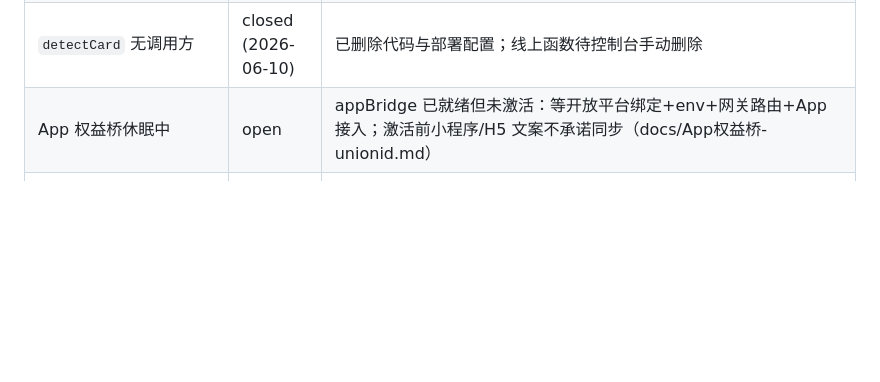
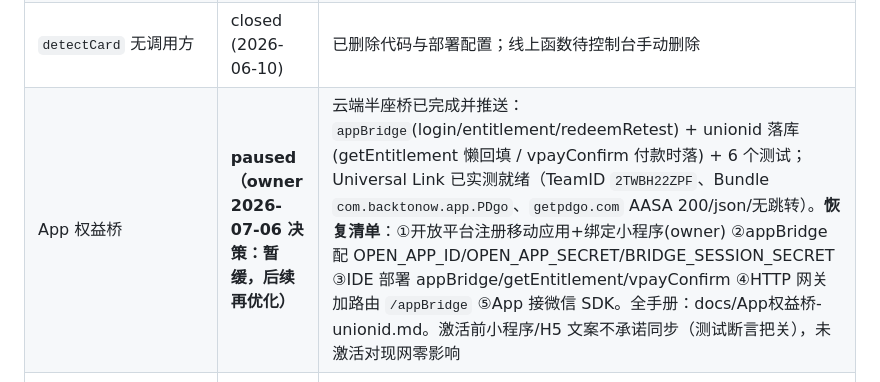
Before and after one commit to kritguo/pupil-distance-miniapp, a Markdown page: docs/FUNCTION_MAP.md, the part around the change. Rendered like a GitHub page; blank space fills up the shorter version.

```diff
--- a/docs/FUNCTION_MAP.md
+++ b/docs/FUNCTION_MAP.md
@@ -91,6 +91,6 @@ Last updated: 2026-07-04
 | 结果页统计逻辑零测试 | closed (2026-06-10) | 已抽到 `utils/result_stats.js` + `utils/lens_advice.js`，新增 16 个测试（result-stats/lens-advice.test.js） |
 | 超 300 行文件 | open | `measure.js`(593，已从 714 减) `result.js`(556，已从 774 减) `vpayConfirm/index.js`(480，加了播报/流水号，近 500 红线，下次动它时把 httpPostJson 抽成独立 http 模块) `user.js`(388) `adminStats/helpers.js`(361，单一主题:统计/订单纯函数)。两个页面剩余均为页面级状态机+UI 处理，再拆收益递减 |
 | `detectCard` 无调用方 | closed (2026-06-10) | 已删除代码与部署配置；线上函数待控制台手动删除 |
-| App 权益桥休眠中 | open | appBridge 已就绪但未激活：等开放平台绑定+env+网关路由+App接入；激活前小程序/H5 文案不承诺同步（docs/App权益桥-unionid.md） |
+| App 权益桥 | **paused（owner 2026-07-06 决策：暂缓，后续再优化）** | 云端半座桥已完成并推送：`appBridge`(login/entitlement/redeemRetest) + unionid 落库(getEntitlement 懒回填 / vpayConfirm 付款时落) + 6 个测试；Universal Link 已实测就绪（TeamID `2TWBH22ZPF`、Bundle `com.backtonow.app.PDgo`、`getpdgo.com` AASA 200/json/无跳转）。**恢复清单**：①开放平台注册移动应用+绑定小程序(owner) ②appBridge 配 OPEN_APP_ID/OPEN_APP_SECRET/BRIDGE_SESSION_SECRET ③IDE 部署 appBridge/getEntitlement/vpayConfirm ④HTTP 网关加路由 `/appBridge` ⑤App 接微信 SDK。全手册：docs/App权益桥-unionid.md。激活前小程序/H5 文案不承诺同步（测试断言把关），未激活对现网零影响 |
 | `isNumber/roundToHalf` 三处重复定义 | open (减为 2 处) | result.js 已改用 pd.js 导出；user.js 仍有本地 isNumber |
 | 镜框推荐永不渲染（地图-代码漂移） | closed (2026-06-10) | 已下线死 UI（删卡片+`calcFrameRecommendation`+onCopy 段落）。脸宽字段保留在记录 schema；如需复活，云端 `main.py` 补人脸宽度输出即可，旧实现在 git 历史 |
```
Also changed, not shown: docs/App权益桥-unionid.md (+7 -5 lines).
